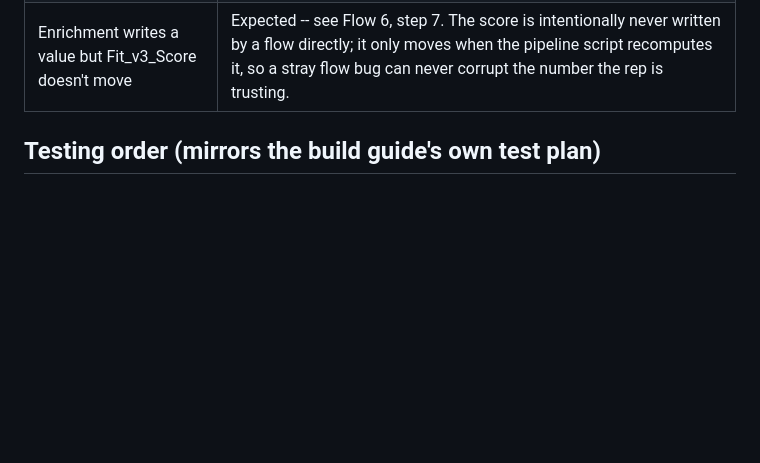
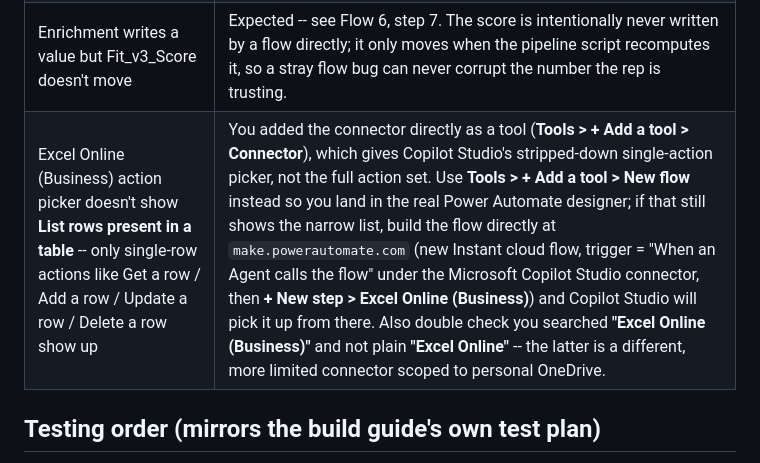
Before and after one commit to kypherIO/kypher-landing, a Markdown page: coretrust-leadgen/agent/Copilot_Studio_Flow_Build_Guide.md, the part around the change. Rendered like a GitHub page; blank space fills up the shorter version.

Commit message:
Document the "List rows present in a table" missing-action gotcha
Adding Excel Online (Business) directly as a tool (Tools > + Add a tool >
Connector) gives Copilot Studio's stripped-down single-action picker --
Get/Add/Update/Delete a row only -- not the full action set, so "List
rows present in a table" never appears there. The fix is building a real
flow instead (Tools > + Add a tool > New flow, or make.powerautomate.com
directly), which has the complete action list. Documented in the flow
guide's gotchas table.

```diff
--- a/coretrust-leadgen/agent/Copilot_Studio_Flow_Build_Guide.md
+++ b/coretrust-leadgen/agent/Copilot_Studio_Flow_Build_Guide.md
@@ -281,6 +281,7 @@ asked.
 | A new flow opens blank and asks you to pick a trigger from scratch | You used **+ New flow** instead of **+ New flow > Automation > when an agent calls the flow** (or the Copilot Studio Tools pane's built-in "create a flow" entry point). Add the "When an Agent calls the flow" trigger yourself and the "Respond to the agent" card at the end, or just start over from the correct entry point. |
 | A field in a card won't take typed text, or takes it but the flow errors on run | It needs **dynamic content**, not a literal string -- click the field, pick the token (e.g. `Lead_ID` from the trigger, or `Contact_Email` from a prior Get a row) from the popup rather than typing the column name. |
 | Enrichment writes a value but Fit_v3_Score doesn't move | Expected -- see Flow 6, step 7. The score is intentionally never written by a flow directly; it only moves when the pipeline script recomputes it, so a stray flow bug can never corrupt the number the rep is trusting. |
+| Excel Online (Business) action picker doesn't show **List rows present in a table** -- only single-row actions like Get a row / Add a row / Update a row / Delete a row show up | You added the connector directly as a tool (**Tools > + Add a tool > Connector**), which gives Copilot Studio's stripped-down single-action picker, not the full action set. Use **Tools > + Add a tool > New flow** instead so you land in the real Power Automate designer; if that still shows the narrow list, build the flow directly at `make.powerautomate.com` (new Instant cloud flow, trigger = "When an Agent calls the flow" under the Microsoft Copilot Studio connector, then **+ New step > Excel Online (Business)**) and Copilot Studio will pick it up from there. Also double check you searched **"Excel Online (Business)"** and not plain **"Excel Online"** -- the latter is a different, more limited connector scoped to personal OneDrive. |
 
 ## Testing order (mirrors the build guide's own test plan)
 
```
